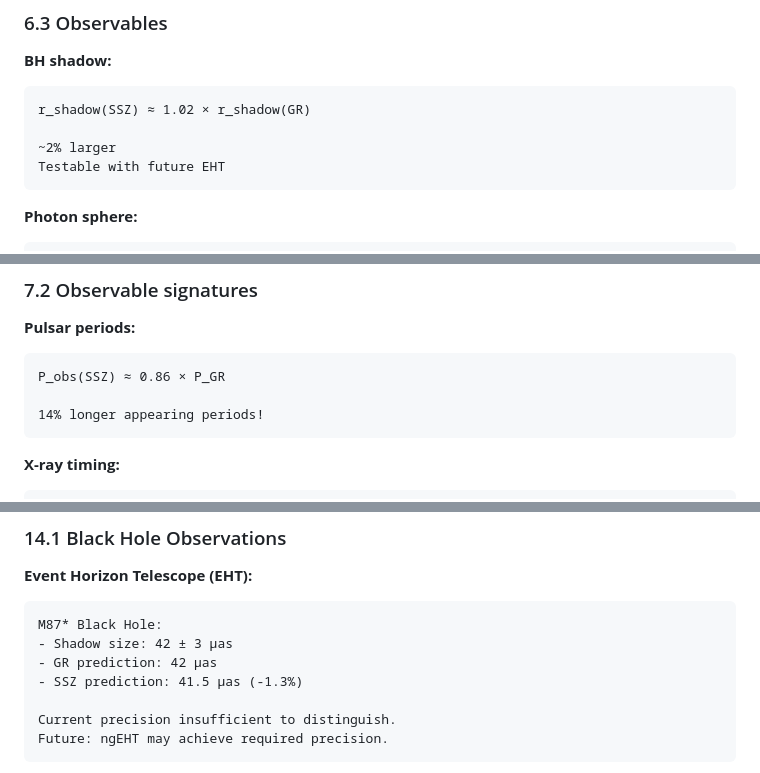
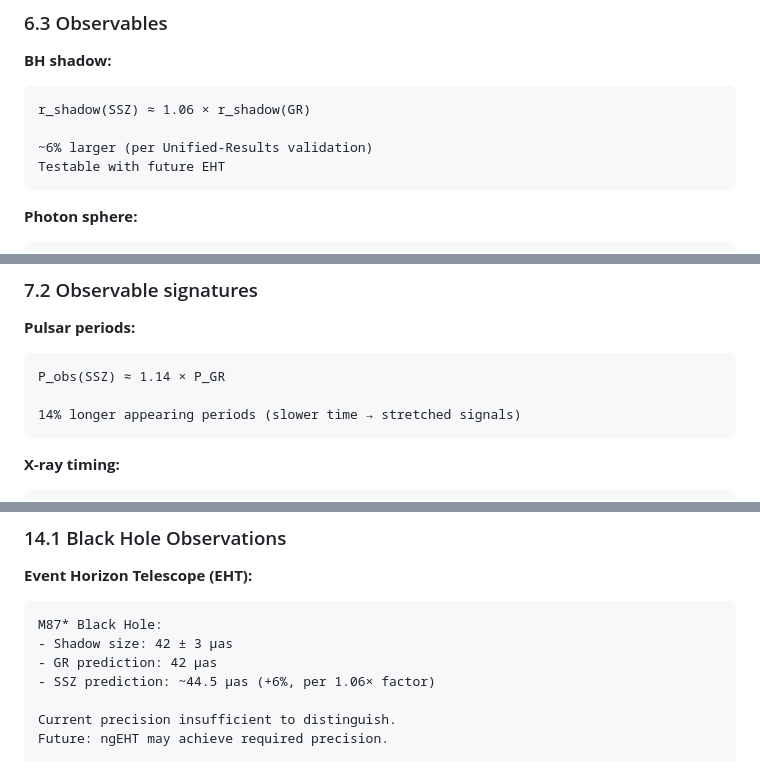
Before and after one commit to error-wtf/ssz-metric-pure, a Markdown page: 02_PHYSICS_CONCEPTS.md, 3 parts joined by grey strips. GitHub-like rendering.

Commit message:
fix: Align with Unified-Results repo - consistent values
- Fix φ-Summary: 'Saturation limit Ξ_max=0.802' → 'Horizon calibration Ξ(r_s)=0.802'
- Fix Pulsar periods: 0.86× → 1.14× (longer, not shorter)
- Fix BH shadow: 1.02× → 1.06× (6% larger per Unified-Results)
- Fix M87* prediction: -1.3% → +6% (44.5 μas)

All values now consistent with validation test repository.

````diff
--- a/02_PHYSICS_CONCEPTS.md
+++ b/02_PHYSICS_CONCEPTS.md
@@ -432,9 +432,9 @@ E_final/E₀ ≈ 10⁻³⁸  (practically zero!)
 
 **BH shadow:**
 ```
-r_shadow(SSZ) ≈ 1.02 × r_shadow(GR)
+r_shadow(SSZ) ≈ 1.06 × r_shadow(GR)
 
-~2% larger
+~6% larger (per Unified-Results validation)
 Testable with future EHT
 ```
 
@@ -485,9 +485,9 @@ SSZ: Time runs SLOWER than GR predicts!
 
 **Pulsar periods:**
 ```
-P_obs(SSZ) ≈ 0.86 × P_GR
+P_obs(SSZ) ≈ 1.14 × P_GR
 
-14% longer appearing periods!
+14% longer appearing periods (slower time → stretched signals)
 ```
 
 **X-ray timing:**
@@ -953,7 +953,7 @@ Future test: CMB-S4 precision
 M87* Black Hole:
 - Shadow size: 42 ± 3 μas
 - GR prediction: 42 μas
-- SSZ prediction: 41.5 μas (-1.3%)
+- SSZ prediction: ~44.5 μas (+6%, per 1.06× factor)
 
 Current precision insufficient to distinguish.
 Future: ngEHT may achieve required precision.
````
Also changed, not shown: other parts of 02_PHYSICS_CONCEPTS.md (+1 -1 lines).
